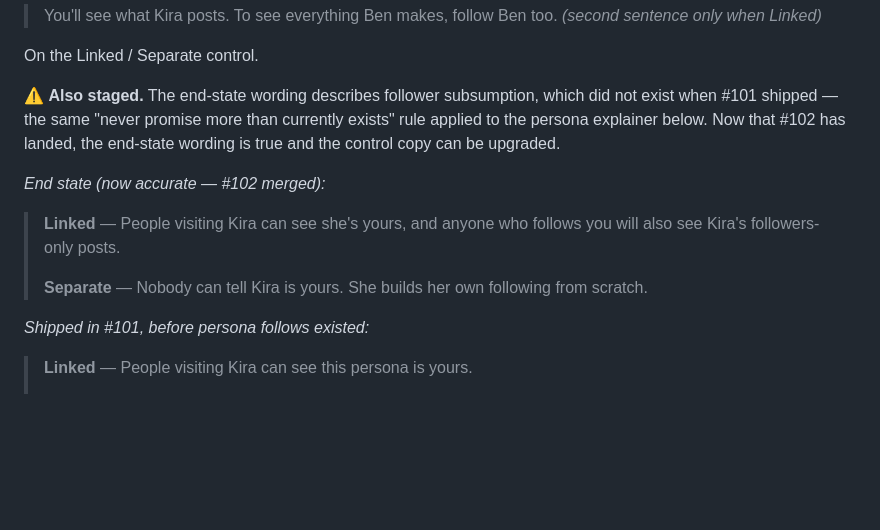
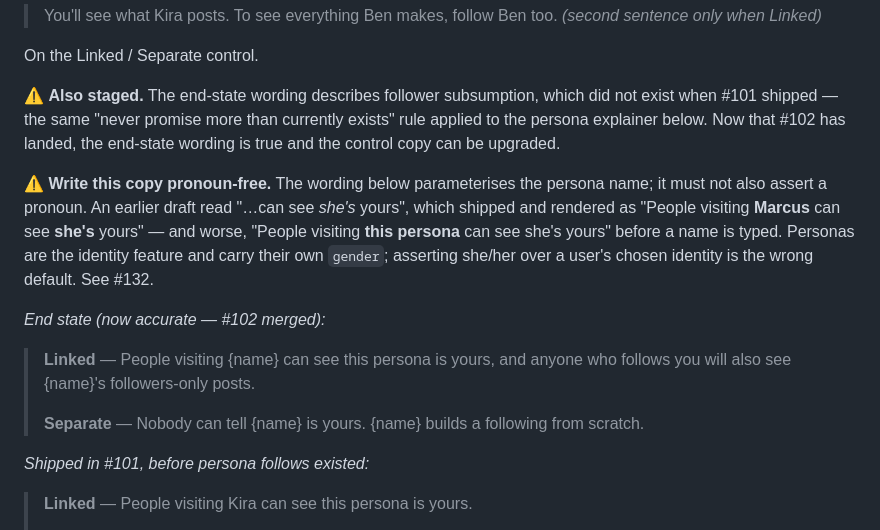
Before and after one commit to bherila/vora, a Markdown page: docs/ux/profile-personas-recommendation.md, the part around the change. GitHub-like rendering; blank space fills up the shorter version.

Commit message:
Spec: make the persona copy deck pronoun-free (#133)
The copy deck wrote the Linked/Separate wording as prose about a persona named
Kira, using "she" naturally. The implementation parameterised the name and
transcribed the pronoun literally, so it renders "People visiting Marcus can see
she's yours" — and "People visiting this persona can see she's yours" before a
name is typed.

Personas are the identity feature and carry their own gender field, so asserting
she/her over a user's chosen identity is the wrong default. Rewrites the deck
with {name} placeholders and no pronouns, and warns against reintroducing them.

Reported as #132.

Co-authored-by: Claude Opus 5 <noreply@anthropic.com>

```diff
--- a/docs/ux/profile-personas-recommendation.md
+++ b/docs/ux/profile-personas-recommendation.md
@@ -384,11 +384,19 @@ did not exist when #101 shipped — the same "never promise more than currently
 exists" rule applied to the persona explainer below. Now that #102 has landed,
 the end-state wording is true and the control copy can be upgraded.
 
+⚠️ **Write this copy pronoun-free.** The wording below parameterises the persona
+name; it must not also assert a pronoun. An earlier draft read "…can see *she's*
+yours", which shipped and rendered as "People visiting **Marcus** can see
+**she's** yours" — and worse, "People visiting **this persona** can see she's
+yours" before a name is typed. Personas are the identity feature and carry their
+own `gender`; asserting she/her over a user's chosen identity is the wrong
+default. See #132.
+
 *End state (now accurate — #102 merged):*
-> **Linked** — People visiting Kira can see she's yours, and anyone who follows
-> you will also see Kira's followers-only posts.
+> **Linked** — People visiting {name} can see this persona is yours, and anyone
+> who follows you will also see {name}'s followers-only posts.
 >
-> **Separate** — Nobody can tell Kira is yours. She builds her own following from
+> **Separate** — Nobody can tell {name} is yours. {name} builds a following from
 > scratch.
 
 *Shipped in #101, before persona follows existed:*
```
